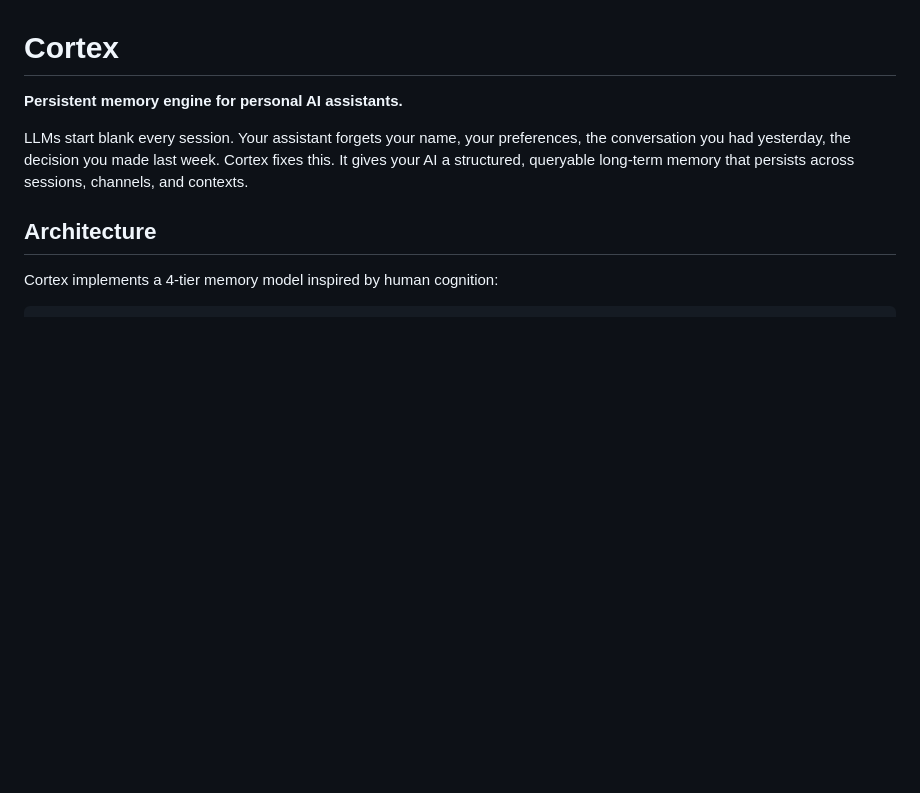
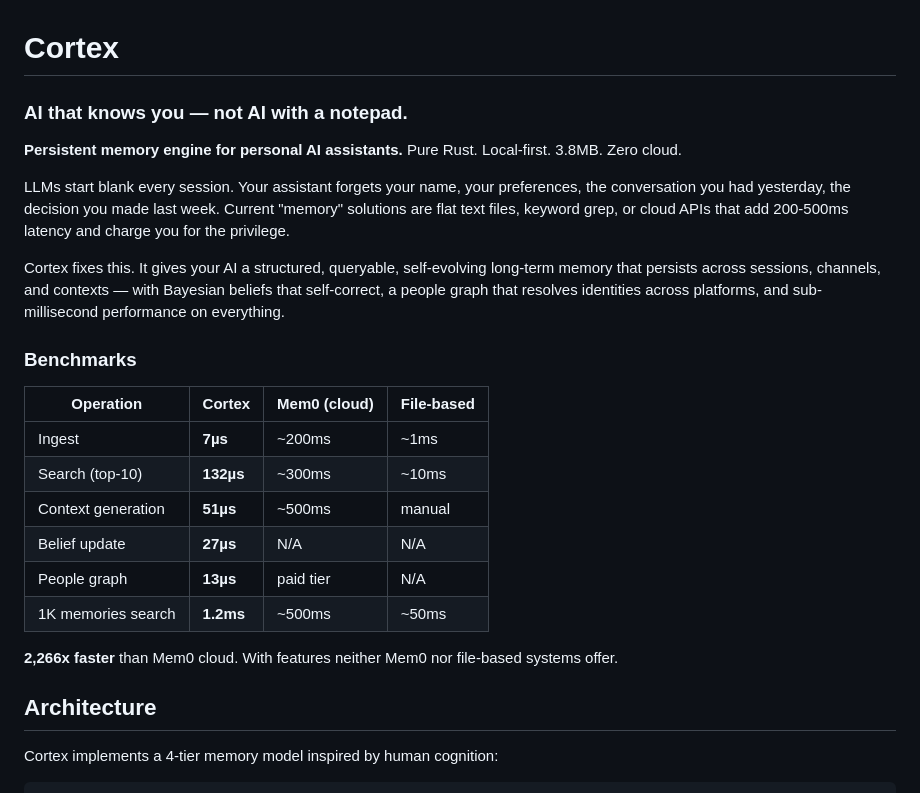
Before and after one commit to gambletan/cortex, a Markdown page: README.md, the part around one of its changes. Drawn GitHub-style; blank space fills up the shorter version.

```diff
--- a/README.md
+++ b/README.md
@@ -1,8 +1,25 @@
 # Cortex
 
-**Persistent memory engine for personal AI assistants.**
+### AI that knows you — not AI with a notepad.
 
-LLMs start blank every session. Your assistant forgets your name, your preferences, the conversation you had yesterday, the decision you made last week. Cortex fixes this. It gives your AI a structured, queryable long-term memory that persists across sessions, channels, and contexts.
+**Persistent memory engine for personal AI assistants.** Pure Rust. Local-first. 3.8MB. Zero cloud.
+
+LLMs start blank every session. Your assistant forgets your name, your preferences, the conversation you had yesterday, the decision you made last week. Current "memory" solutions are flat text files, keyword grep, or cloud APIs that add 200-500ms latency and charge you for the privilege.
+
+Cortex fixes this. It gives your AI a structured, queryable, self-evolving long-term memory that persists across sessions, channels, and contexts — with Bayesian beliefs that self-correct, a people graph that resolves identities across platforms, and sub-millisecond performance on everything.
+
+### Benchmarks
+
+| Operation | Cortex | Mem0 (cloud) | File-based |
+|-----------|--------|-------------|------------|
+| Ingest | **7µs** | ~200ms | ~1ms |
+| Search (top-10) | **132µs** | ~300ms | ~10ms |
+| Context generation | **51µs** | ~500ms | manual |
+| Belief update | **27µs** | N/A | N/A |
+| People graph | **13µs** | paid tier | N/A |
+| 1K memories search | **1.2ms** | ~500ms | ~50ms |
+
+**2,266x faster** than Mem0 cloud. With features neither Mem0 nor file-based systems offer.
 
 ## Architecture
 
```
Also changed, not shown: other parts of README.md (+48 -16 lines), x-article.md (added, +231 -0 lines).
